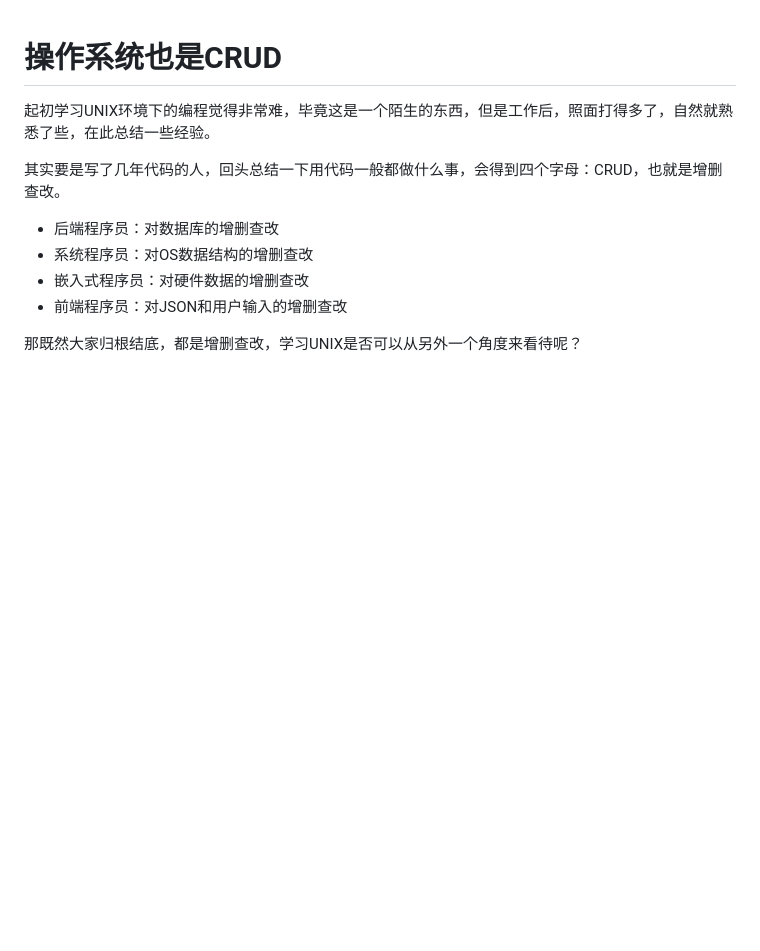
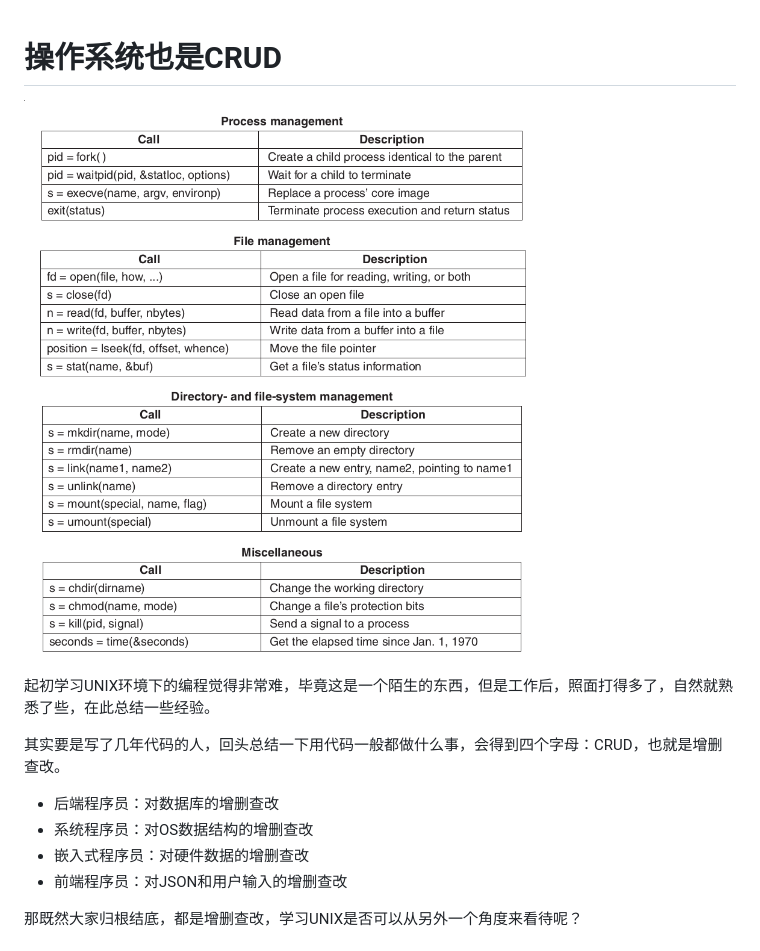
Before and after one commit to jiajunhuang/blog, a Markdown page: articles/2020_06_15-unix_crud.md, the part around the change. GitHub-like rendering; pictures changed too: articles/img/modern_os.png (added); blank space fills up the shorter version.

Commit message:
sync at Sun 21 Jun 2020 06:39:09 PM CST

```diff
--- a/articles/2020_06_15-unix_crud.md
+++ b/articles/2020_06_15-unix_crud.md
@@ -1,4 +1,6 @@
 # 操作系统也是CRUD
+
+![Andrew S·Tanenbaum 现代操作系统](./img/modern_os.png)
 
 起初学习UNIX环境下的编程觉得非常难，毕竟这是一个陌生的东西，但是工作后，照面打得多了，自然就熟悉了些，在此总结一些经验。
 
```
